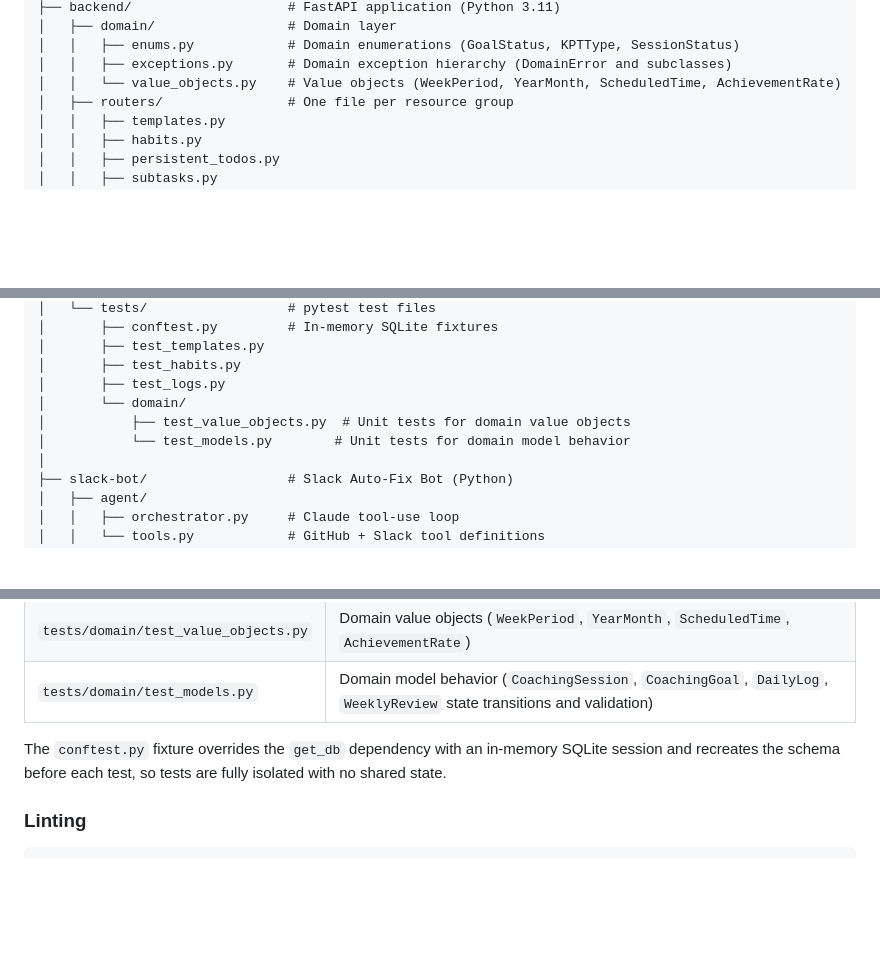
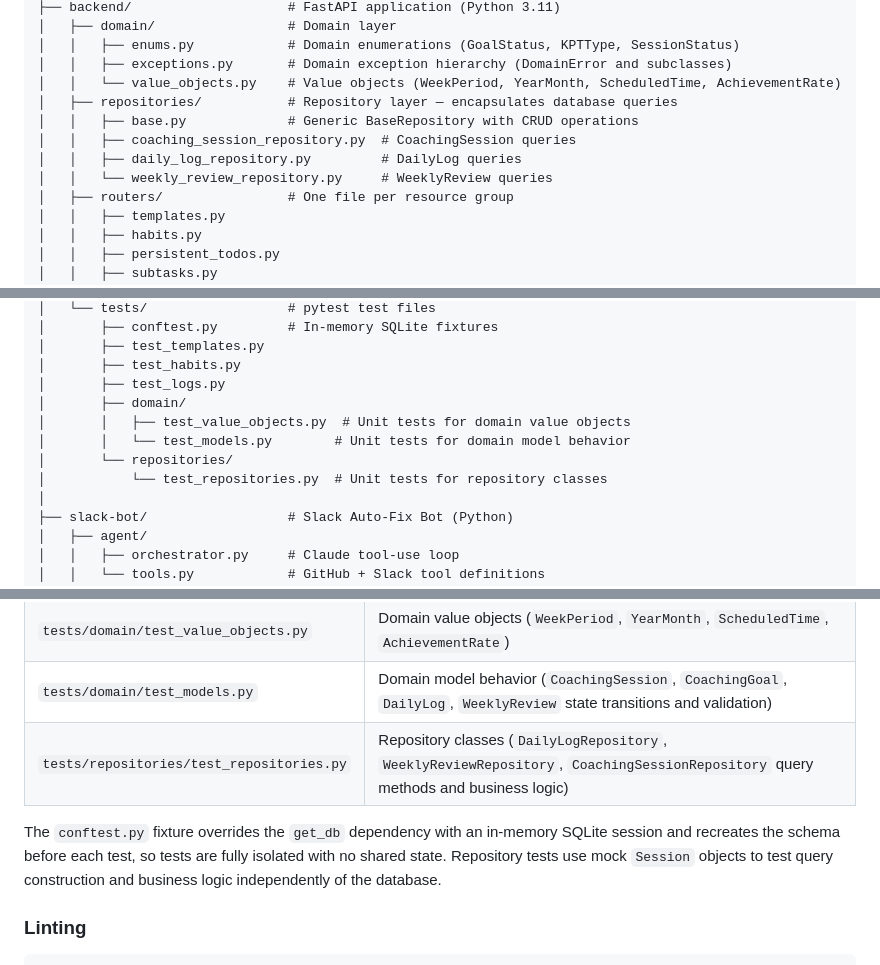
Before and after one commit to Ryosuke-Ha/habit-tracker, a Markdown page: docs/development.md, 3 parts joined by grey strips. GitHub-like rendering; blank space fills up the shorter version.

```diff
--- a/docs/development.md
+++ b/docs/development.md
@@ -138,6 +138,11 @@ habit-tracker/
 │   │   ├── enums.py            # Domain enumerations (GoalStatus, KPTType, SessionStatus)
 │   │   ├── exceptions.py       # Domain exception hierarchy (DomainError and subclasses)
 │   │   └── value_objects.py    # Value objects (WeekPeriod, YearMonth, ScheduledTime, AchievementRate)
+│   ├── repositories/           # Repository layer — encapsulates database queries
+│   │   ├── base.py             # Generic BaseRepository with CRUD operations
+│   │   ├── coaching_session_repository.py  # CoachingSession queries
+│   │   ├── daily_log_repository.py         # DailyLog queries
+│   │   └── weekly_review_repository.py     # WeeklyReview queries
 │   ├── routers/                # One file per resource group
 │   │   ├── templates.py
 │   │   ├── habits.py
@@ -157,9 +162,11 @@ habit-tracker/
 │       ├── test_templates.py
 │       ├── test_habits.py
 │       ├── test_logs.py
-│       └── domain/
-│           ├── test_value_objects.py  # Unit tests for domain value objects
-│           └── test_models.py        # Unit tests for domain model behavior
+│       ├── domain/
+│       │   ├── test_value_objects.py  # Unit tests for domain value objects
+│       │   └── test_models.py        # Unit tests for domain model behavior
+│       └── repositories/
+│           └── test_repositories.py  # Unit tests for repository classes
 │
 ├── slack-bot/                  # Slack Auto-Fix Bot (Python)
 │   ├── agent/
@@ -315,8 +325,9 @@ Current test files:
 | `tests/test_logs.py` | Daily log creation and toggle |
 | `tests/domain/test_value_objects.py` | Domain value objects (`WeekPeriod`, `YearMonth`, `ScheduledTime`, `AchievementRate`) |
 | `tests/domain/test_models.py` | Domain model behavior (`CoachingSession`, `CoachingGoal`, `DailyLog`, `WeeklyReview` state transitions and validation) |
+| `tests/repositories/test_repositories.py` | Repository classes (`DailyLogRepository`, `WeeklyReviewRepository`, `CoachingSessionRepository` query methods and business logic) |
 
-The `conftest.py` fixture overrides the `get_db` dependency with an in-memory SQLite session and recreates the schema before each test, so tests are fully isolated with no shared state.
+The `conftest.py` fixture overrides the `get_db` dependency with an in-memory SQLite session and recreates the schema before each test, so tests are fully isolated with no shared state. Repository tests use mock `Session` objects to test query construction and business logic independently of the database.
 
 ### Linting
 
```
Also changed, not shown: other parts of docs/development.md (+5 -0 lines), CHANGELOG.md (+8 -0 lines), docs/architecture.md (+45 -1 lines).
